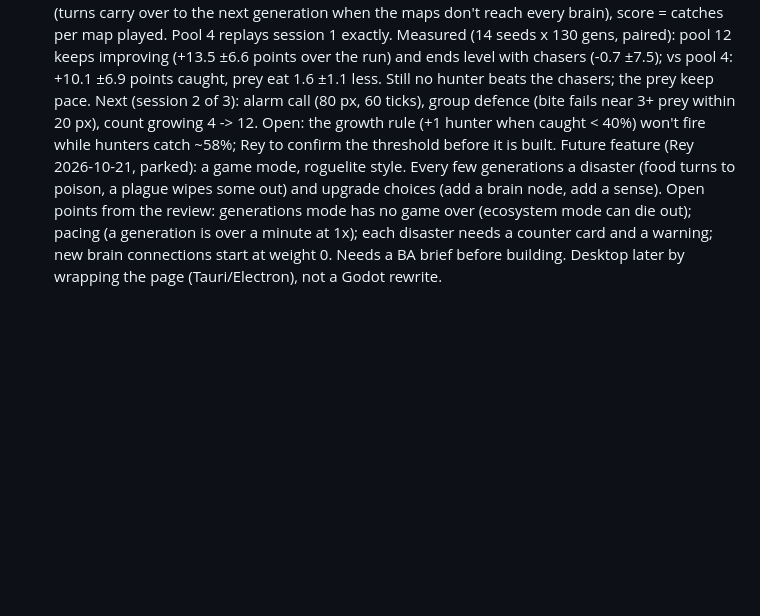
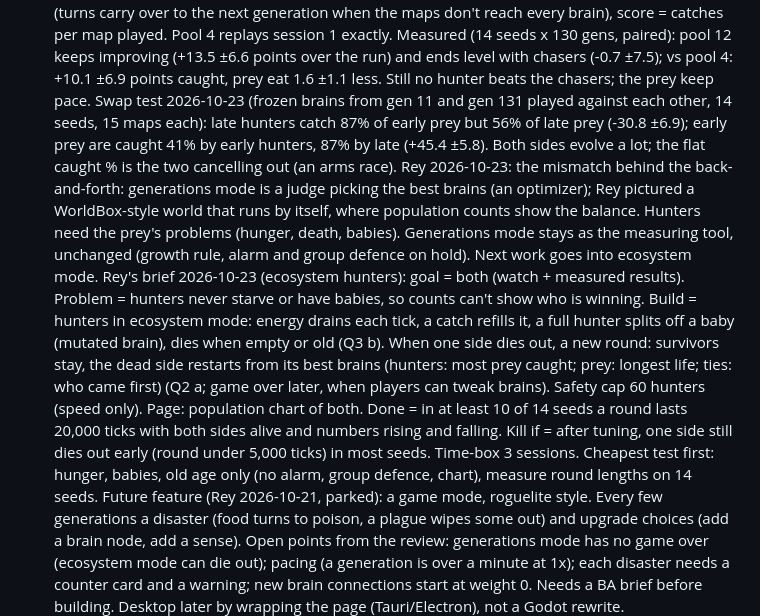
Before and after one commit to ReynardFM/InstinctLab, a Markdown page: CLAUDE.md, the part around the change. GitHub-like rendering; blank space fills up the shorter version.

Commit message:
CLAUDE.md: swap test result, and Rey's brief for ecosystem hunters
The flat caught % hid an arms race: frozen brains swapped across time
show both sides improved a lot (prey -30.8 +-6.9 points caught by the
same hunters; hunters +45.4 +-5.8 on the same prey).

Rey's call: generations mode stays as the measuring tool; the next
work is a world that runs by itself (ecosystem mode), where hunters
starve, have babies and die of age, and a new round starts when one
side dies out. Brief: goal, problem, done, kill-if, time-box,
cheapest test first.

Co-Authored-By: Claude Opus 5.5 <noreply@anthropic.com>
Claude-Session: https://claude.ai/code/session_01XVnHziyvr1pEVDHSqhiNZT

```diff
--- a/CLAUDE.md
+++ b/CLAUDE.md
@@ -66,7 +66,9 @@ Rey 2026-10-22: the page looked less appealing; calls: Petri-dish look, world an
    P2 session 1 done 2026-10-22 (cloud, while Rey slept): rules hunterBrains (0 chasers, 1 brains) and hunterFrom (arrival generation, default 1). A hunter brain is a prey-shaped brain: food = nearest prey, 2nd food = 2nd prey, neighbour = nearest hunter, energy = 1 (resting hunters don't think), poison and hunter inputs read nothing; top speed hunterSpeed, turn 0.2 like prey. Fitness = prey caught over all maps; best copied, the rest children of the better half (mutation = rules.mutation), own random numbers (World.hrng: prey draws unchanged). First hunters alternate borrowed (newest extinct families' main brain, ref) and random; tag kept by descendants. Chasers replay identically; golden unchanged; test/hunters.test.ts. Split (3b) refuses brains.
    Measured (14 seeds x 130 gens, arrival gen 11, 4 hunters): borrowed starts beat random (+2.3 ±1.4 catches per map) and take over in 12/14 seeds. Brain hunters peak ~56% caught after ~10 generations, then the prey pull ahead (48% by the end); chasers fall 85% -> 59%. Brains minus chasers, last 10: -10.8 ±9.5 points. No arms race yet: the hunters stop improving. Suspect (unverified): 4 brains is too small a gene pool (best + 3 children of the top 2). Growth rule (+1 hunter when caught < 40%) never fires at ~50%.
    Rey's call 2026-10-23 (A): a bigger hunter gene pool. Done: rule hunterPool (default 12; fewer than hunters = hunters): the pool keeps 12 brains, each food map takes the next rules.hunters of them in turn (turns carry over to the next generation when the maps don't reach every brain), score = catches per map played. Pool 4 replays session 1 exactly. Measured (14 seeds x 130 gens, paired): pool 12 keeps improving (+13.5 ±6.6 points over the run) and ends level with chasers (-0.7 ±7.5); vs pool 4: +10.1 ±6.9 points caught, prey eat 1.6 ±1.1 less. Still no hunter beats the chasers; the prey keep pace.
-   Next (session 2 of 3): alarm call (80 px, 60 ticks), group defence (bite fails near 3+ prey within 20 px), count growing 4 -> 12. Open: the growth rule (+1 hunter when caught < 40%) won't fire while hunters catch ~58%; Rey to confirm the threshold before it is built.
+   Swap test 2026-10-23 (frozen brains from gen 11 and gen 131 played against each other, 14 seeds, 15 maps each): late hunters catch 87% of early prey but 56% of late prey (-30.8 ±6.9); early prey are caught 41% by early hunters, 87% by late (+45.4 ±5.8). Both sides evolve a lot; the flat caught % is the two cancelling out (an arms race).
+   Rey 2026-10-23: the mismatch behind the back-and-forth: generations mode is a judge picking the best brains (an optimizer); Rey pictured a WorldBox-style world that runs by itself, where population counts show the balance. Hunters need the prey's problems (hunger, death, babies). Generations mode stays as the measuring tool, unchanged (growth rule, alarm and group defence on hold). Next work goes into ecosystem mode.
+   Rey's brief 2026-10-23 (ecosystem hunters): goal = both (watch + measured results). Problem = hunters never starve or have babies, so counts can't show who is winning. Build = hunters in ecosystem mode: energy drains each tick, a catch refills it, a full hunter splits off a baby (mutated brain), dies when empty or old (Q3 b). When one side dies out, a new round: survivors stay, the dead side restarts from its best brains (hunters: most prey caught; prey: longest life; ties: who came first) (Q2 a; game over later, when players can tweak brains). Safety cap 60 hunters (speed only). Page: population chart of both. Done = in at least 10 of 14 seeds a round lasts 20,000 ticks with both sides alive and numbers rising and falling. Kill if = after tuning, one side still dies out early (round under 5,000 ticks) in most seeds. Time-box 3 sessions. Cheapest test first: hunger, babies, old age only (no alarm, group defence, chart), measure round lengths on 14 seeds.
 Future feature (Rey 2026-10-21, parked): a game mode, roguelite style. Every few generations a disaster (food turns to poison, a plague wipes some out) and upgrade choices (add a brain node, add a sense). Open points from the review: generations mode has no game over (ecosystem mode can die out); pacing (a generation is over a minute at 1x); each disaster needs a counter card and a warning; new brain connections start at weight 0. Needs a BA brief before building. Desktop later by wrapping the page (Tauri/Electron), not a Godot rewrite.
 1. Rey: on his laptop, npm run bench-split -- --gens=30 (the 3b result) and npm run queue-demo (queue after hardening). Then pick the next step. Push to GitHub last.
 2. Not decided: whether the BA brief becomes a standing rule (every feature / big ones only / no).
```
